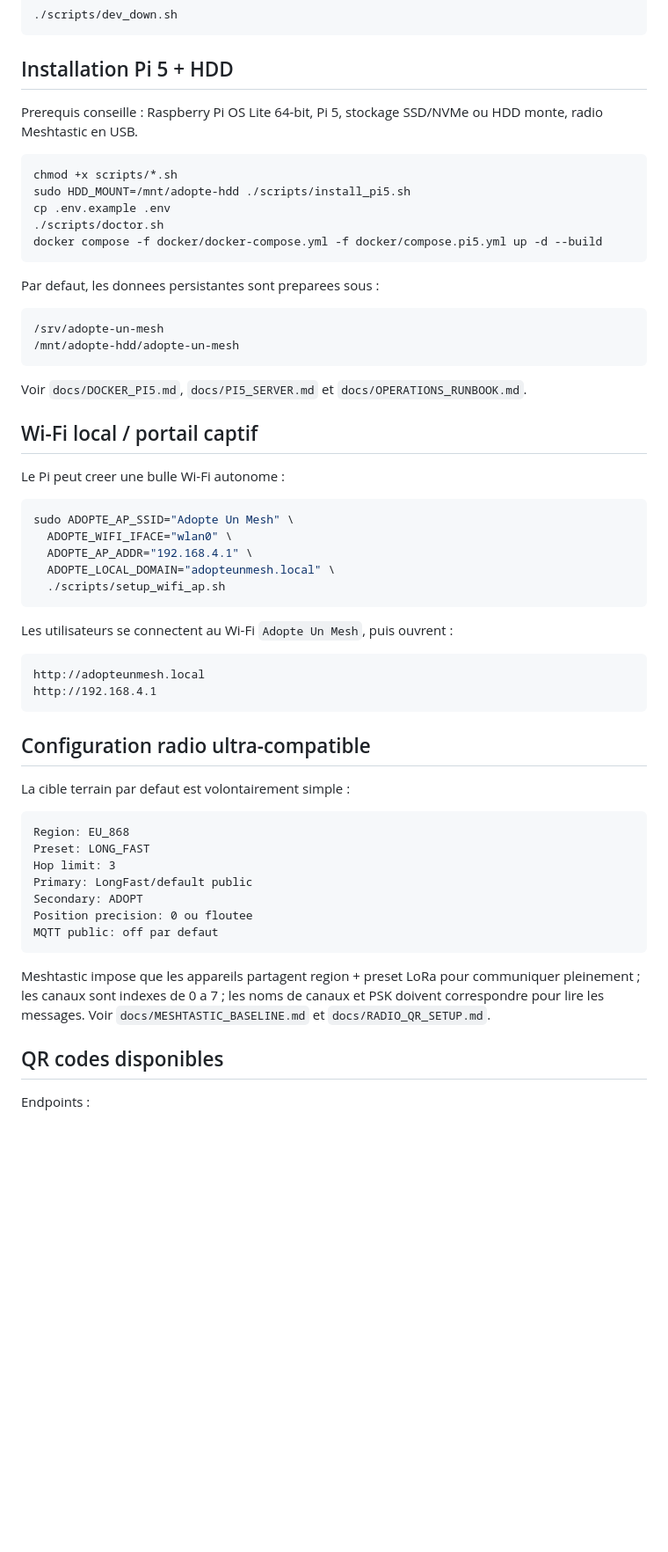
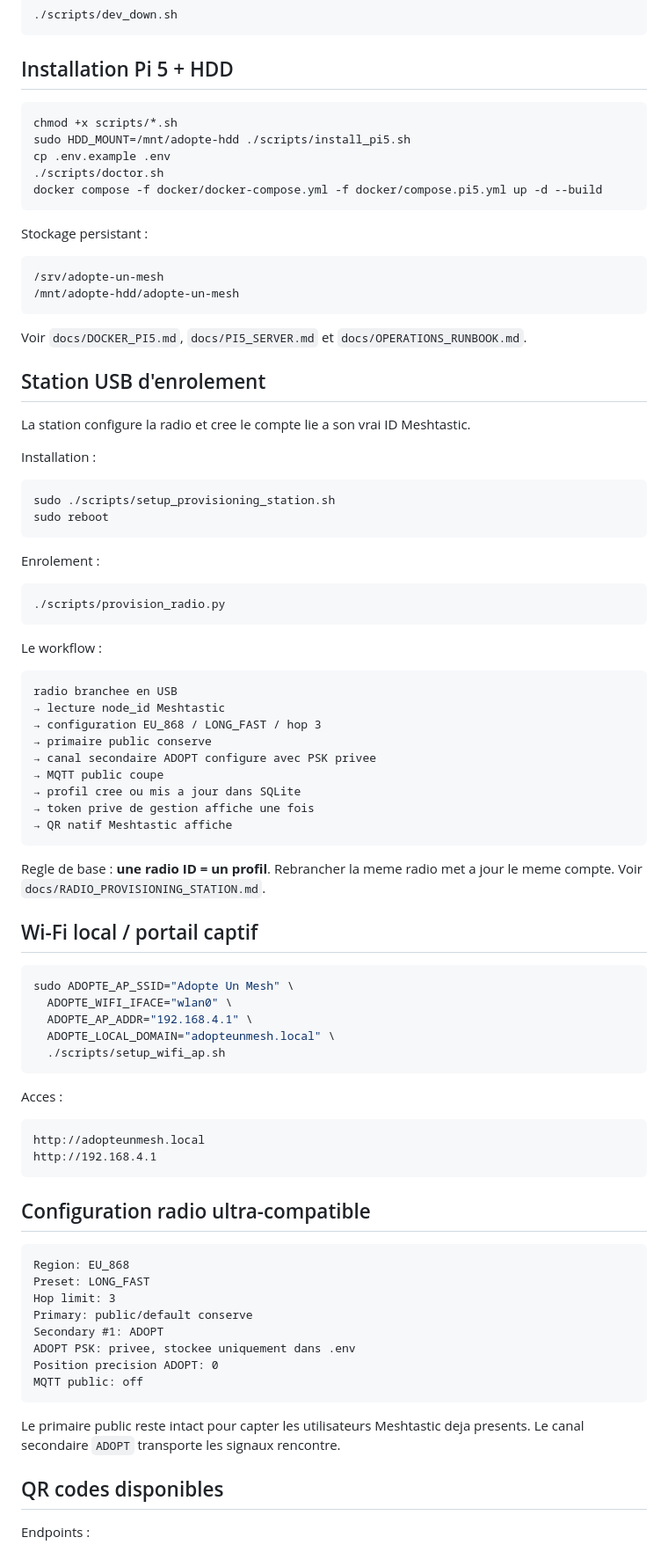
Before and after one commit to propann/Adopte-un-Mesh, a Markdown page: README.md, the part around one of its changes. Shown at 88% size. Rendered like a GitHub page; blank space fills up the shorter version.

Commit message:
docs: add USB provisioning station workflow

````diff
--- a/README.md
+++ b/README.md
@@ -60,8 +57,6 @@ Arret :
 
 ## Installation Pi 5 + HDD
 
-Prerequis conseille : Raspberry Pi OS Lite 64-bit, Pi 5, stockage SSD/NVMe ou HDD monte, radio Meshtastic en USB.
-
 ```bash
 chmod +x scripts/*.sh
 sudo HDD_MOUNT=/mnt/adopte-hdd ./scripts/install_pi5.sh
@@ -70,7 +65,7 @@ cp .env.example .env
 docker compose -f docker/docker-compose.yml -f docker/compose.pi5.yml up -d --build
 ```
 
-Par defaut, les donnees persistantes sont preparees sous :
+Stockage persistant :
 
 ```txt
 /srv/adopte-un-mesh
@@ -79,9 +74,40 @@ Par defaut, les donnees persistantes sont preparees sous :
 
 Voir `docs/DOCKER_PI5.md`, `docs/PI5_SERVER.md` et `docs/OPERATIONS_RUNBOOK.md`.
 
+## Station USB d'enrolement
+
+La station configure la radio et cree le compte lie a son vrai ID Meshtastic.
+
+Installation :
+
+```bash
+sudo ./scripts/setup_provisioning_station.sh
+sudo reboot
+```
+
+Enrolement :
+
+```bash
+./scripts/provision_radio.py
+```
+
+Le workflow :
+
+```txt
+radio branchee en USB
+→ lecture node_id Meshtastic
+→ configuration EU_868 / LONG_FAST / hop 3
+→ primaire public conserve
+→ canal secondaire ADOPT configure avec PSK privee
+→ MQTT public coupe
+→ profil cree ou mis a jour dans SQLite
+→ token prive de gestion affiche une fois
+→ QR natif Meshtastic affiche
+```
+
+Regle de base : **une radio ID = un profil**. Rebrancher la meme radio met a jour le meme compte. Voir `docs/RADIO_PROVISIONING_STATION.md`.
+
 ## Wi-Fi local / portail captif
-
-Le Pi peut creer une bulle Wi-Fi autonome :
 
 ```bash
 sudo ADOPTE_AP_SSID="Adopte Un Mesh" \
@@ -91,7 +117,7 @@ sudo ADOPTE_AP_SSID="Adopte Un Mesh" \
   ./scripts/setup_wifi_ap.sh
 ```
 
-Les utilisateurs se connectent au Wi-Fi `Adopte Un Mesh`, puis ouvrent :
+Acces :
 
 ```txt
 http://adopteunmesh.local
@@ -100,19 +126,18 @@ http://192.168.4.1
 
 ## Configuration radio ultra-compatible
 
-La cible terrain par defaut est volontairement simple :
-
 ```txt
 Region: EU_868
 Preset: LONG_FAST
 Hop limit: 3
-Primary: LongFast/default public
-Secondary: ADOPT
-Position precision: 0 ou floutee
-MQTT public: off par defaut
+Primary: public/default conserve
+Secondary #1: ADOPT
+ADOPT PSK: privee, stockee uniquement dans .env
+Position precision ADOPT: 0
+MQTT public: off
 ```
 
-Meshtastic impose que les appareils partagent region + preset LoRa pour communiquer pleinement ; les canaux sont indexes de 0 a 7 ; les noms de canaux et PSK doivent correspondre pour lire les messages. Voir `docs/MESHTASTIC_BASELINE.md` et `docs/RADIO_QR_SETUP.md`.
+Le primaire public reste intact pour capter les utilisateurs Meshtastic deja presents. Le canal secondaire `ADOPT` transporte les signaux rencontre.
 
 ## QR codes disponibles
 
````
Also changed, not shown: other parts of README.md (+40 -34 lines).
